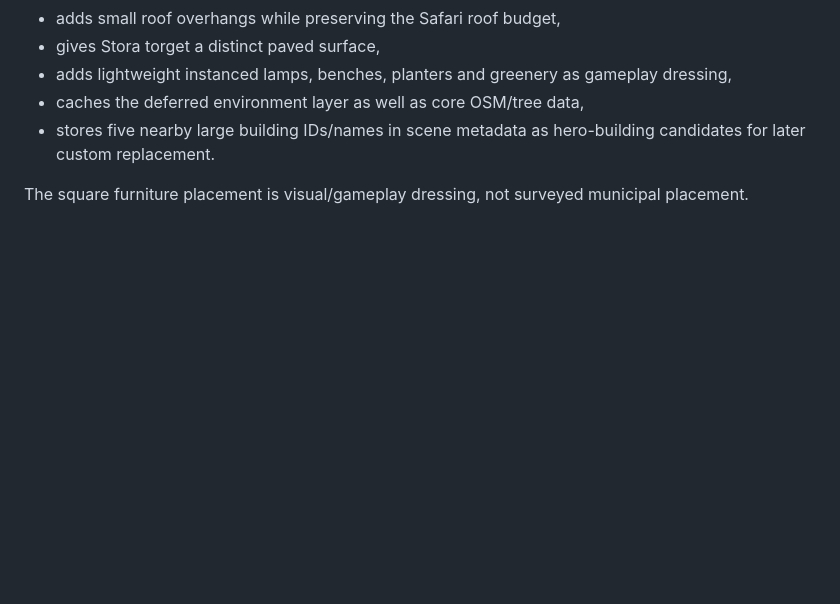
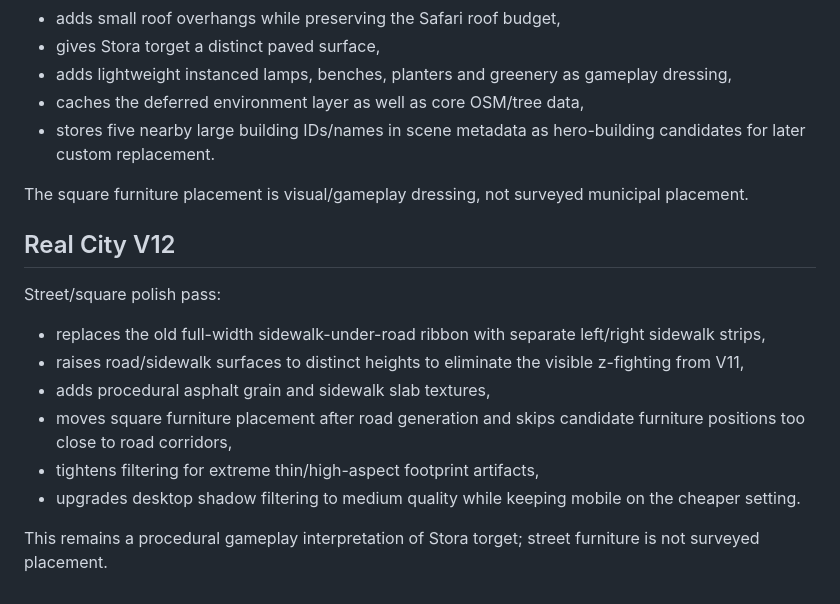
Before and after one commit to tryggspel/TestSpel, a Markdown page: karlstad-city-next/NEXT.md, the part around the change. GitHub-like rendering; blank space fills up the shorter version.

Commit message:
Document Real City V12 street polish

```diff
--- a/karlstad-city-next/NEXT.md
+++ b/karlstad-city-next/NEXT.md
@@ -85,3 +85,17 @@ Visual-cleanup pass for the Stora torget vertical slice:
 - stores five nearby large building IDs/names in scene metadata as hero-building candidates for later custom replacement.
 
 The square furniture placement is visual/gameplay dressing, not surveyed municipal placement.
+
+
+## Real City V12
+
+Street/square polish pass:
+
+- replaces the old full-width sidewalk-under-road ribbon with separate left/right sidewalk strips,
+- raises road/sidewalk surfaces to distinct heights to eliminate the visible z-fighting from V11,
+- adds procedural asphalt grain and sidewalk slab textures,
+- moves square furniture placement after road generation and skips candidate furniture positions too close to road corridors,
+- tightens filtering for extreme thin/high-aspect footprint artifacts,
+- upgrades desktop shadow filtering to medium quality while keeping mobile on the cheaper setting.
+
+This remains a procedural gameplay interpretation of Stora torget; street furniture is not surveyed placement.
```
